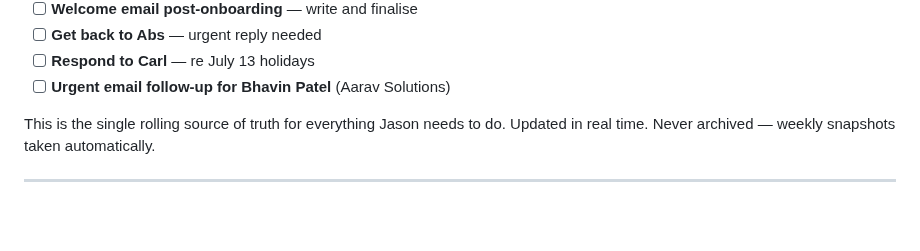
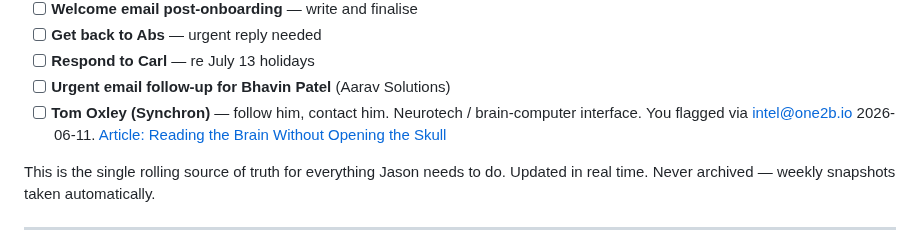
Before and after one commit to 12-butterflies/one2b-agents, a Markdown page: saved/Todos/ACTIVE.md, the part around the change. Rendered like a GitHub page; blank space fills up the shorter version.

Commit message:
Add Tom Oxley / Synchron to ACTIVE.md from intel mailbox
Flagged via intel@one2b.io 2026-06-11. Jason to follow and contact.

Co-Authored-By: Claude Sonnet 4.6 <noreply@anthropic.com>

```diff
--- a/saved/Todos/ACTIVE.md
+++ b/saved/Todos/ACTIVE.md
@@ -20,6 +20,7 @@
 - [ ] **Get back to Abs** — urgent reply needed
 - [ ] **Respond to Carl** — re July 13 holidays
 - [ ] **Urgent email follow-up for Bhavin Patel** (Aarav Solutions)
+- [ ] **Tom Oxley (Synchron)** — follow him, contact him. Neurotech / brain-computer interface. You flagged via intel@one2b.io 2026-06-11. [Article: Reading the Brain Without Opening the Skull](https://synchron.com)
 
 This is the single rolling source of truth for everything Jason needs to do.
 Updated in real time. Never archived — weekly snapshots taken automatically.
```
